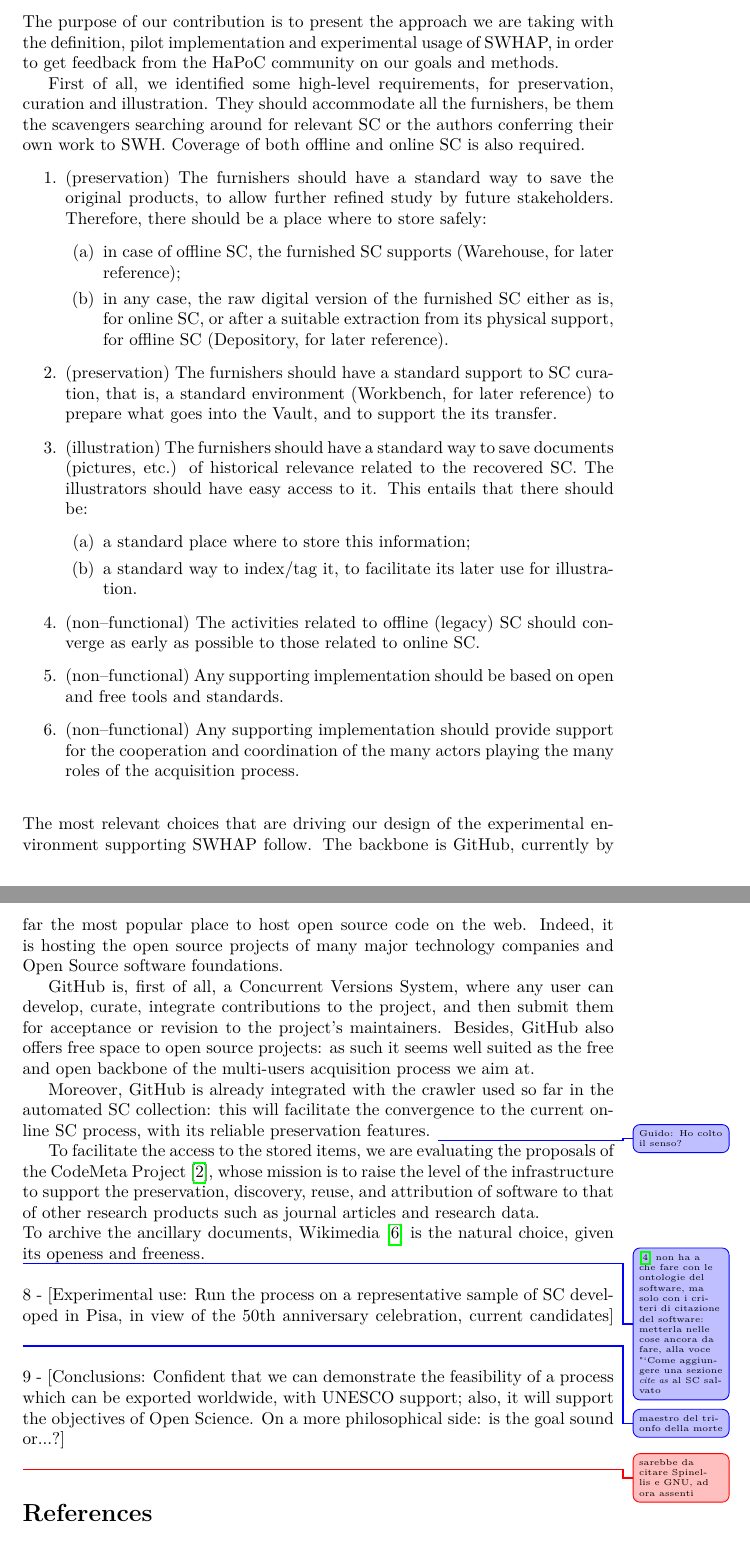
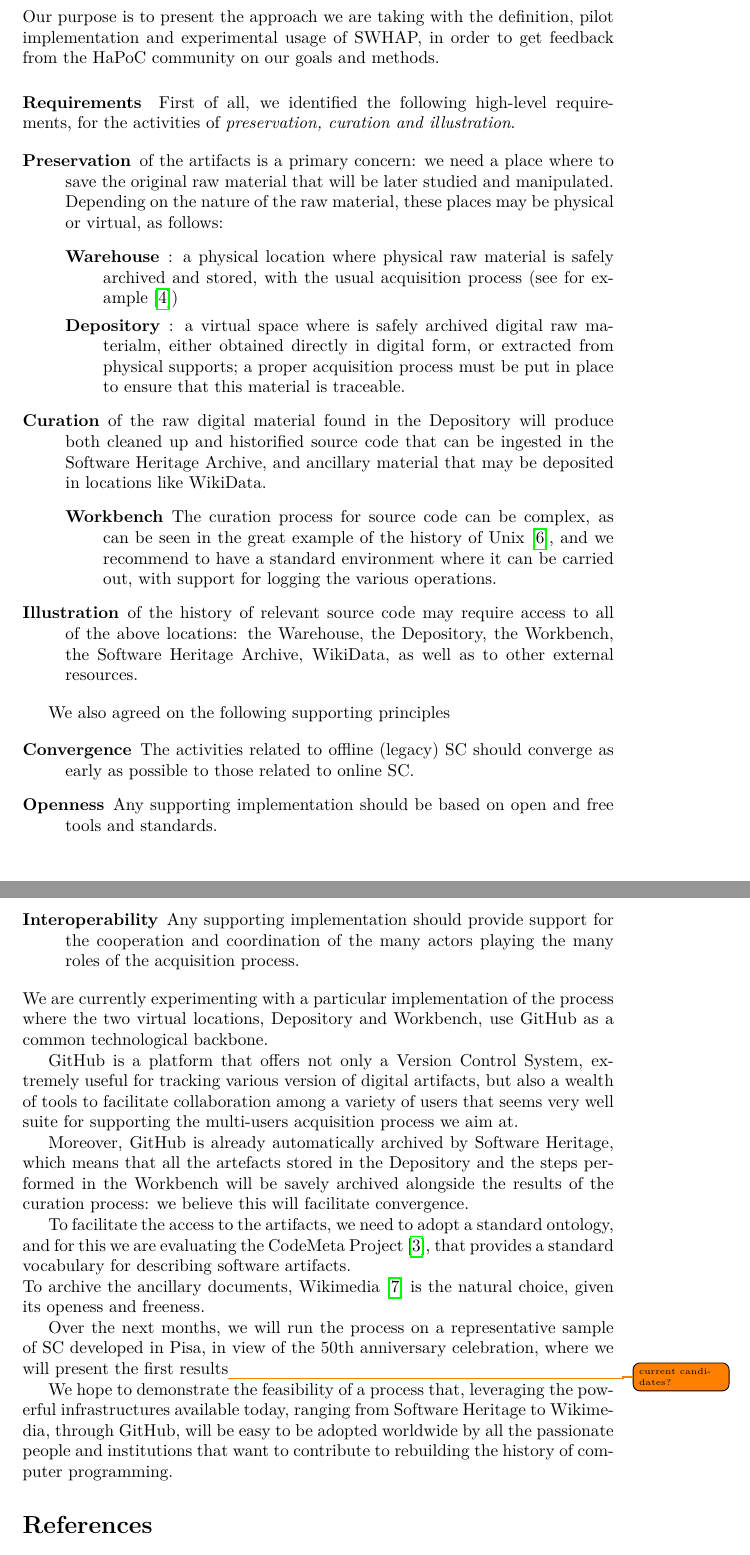
Before and after one commit to patlachance/SWHAPPE, a LaTeX document (DOCS/LATEX/HaPoC-ExtAbstr/ExtAbstrSWH.tex): two parts of pages 2 and 3 of 4, joined at a grey line, cut so that both start at the same text. Compiled offline with pdfLaTeX.

Commit message:
Complete pass by Roberto: add biblio entries for SWH and Spectrum, restructure and reword.

```diff
--- a/DOCS/LATEX/HaPoC-ExtAbstr/ExtAbstrSWH.tex
+++ b/DOCS/LATEX/HaPoC-ExtAbstr/ExtAbstrSWH.tex
@@ -135,60 +133,72 @@ For source code that is not easily accessible online or requires curation, we ta
 
 \noindent
-The purpose of our contribution is to present the approach we are taking with the definition, pilot implementation and experimental usage of SWHAP, in order to get feedback from the HaPoC community on our goals and methods.
+Our purpose is to present the approach we are taking with the definition, pilot implementation and experimental usage of SWHAP, in order to get feedback from the HaPoC community on our goals and methods.
 
-First of all, we identified some high-level requirements, for preservation, curation and illustration. They should accommodate all the furnishers, be them the scavengers searching around for relevant SC or the authors conferring their own work to SWH. Coverage of both offline and online SC is also required.
-\begin{enumerate}
-	\item (preservation) The furnishers should have a standard way to save the original products, to allow further refined study by future stakeholders. Therefore, there should be a place where to store safely:
-	\begin{enumerate}
-		\item in case of offline SC, the furnished SC supports (Warehouse, for later reference);
-		\item in any case, the raw digital version of the furnished SC either as is, for online SC, or after a suitable extraction from its physical support, for offline SC (Depository, for later reference).
-	\end{enumerate}
-	\item (preservation) The furnishers should have a standard support to SC curation, that is, a standard environment (Workbench, for later reference) to prepare what goes into the  Vault, and to support the its transfer.
-	\item (illustration) The furnishers should have a standard way to save documents (pictures, etc.) of historical relevance related to the recovered SC. The illustrators should have easy access to it. This entails that there should be:
-	\begin{enumerate}
-		\item a standard place where to store this information;
-		\item a standard way to index/tag it, to facilitate its later use for illustration.
-		\end{enumerate}
-	\item (non--functional) The activities related to offline (legacy) SC should converge as early as possible to those related to online SC.
-	\item (non--functional) Any supporting implementation should be
+\paragraph{Requirements}
+First of all, we identified the following high-level requirements, for the activities of \emph{preservation, curation and illustration}.
+
+% They should accommodate all the furnishers, be them the scavengers searching around for relevant SC or the authors conferring their own work to SWH.
+
+% Coverage of both offline and online SC is also required.
+
+\begin{description}
+	\item[Preservation] of the artifacts is a primary concern: we need a place where to save the original raw material that will be later studied and manipulated. Depending on the nature of the raw material, these places may be physical or virtual, as follows:
+	\begin{description}
+		\item[Warehouse]: a physical location where physical raw material is safely archived and stored, with the usual acquisition process (see for example~\cite{Spectrum})
+		\item[Depository]: a virtual space where is safely archived digital raw materialm, either obtained directly in digital form, or extracted from physical supports; a proper acquisition process must be put in place to ensure that this material is traceable.
+        \end{description}
+      \item[Curation] of the raw digital material found in the Depository will produce both cleaned up and historified source code that can be ingested in the Software Heritage Archive, and ancillary material that may be deposited in locations like WikiData.
+        \begin{description}
+          \item[Workbench] The curation process for source code can be complex, as can be seen in the great example of the history of Unix~\cite{Spi16g}, and we recommend to have a standard environment where it can be carried out, with support for logging the various operations.
+        \end{description}
+      \item[Illustration] of the history of relevant source code may require access to all of the above locations: the Warehouse, the Depository, the Workbench, the Software Heritage Archive, WikiData, as well as to other external resources.
+\end{description}
+
+We also agreed on the following supporting principles
+
+\begin{description}
+	\item[Convergence] The activities related to offline (legacy) SC should converge as early as possible to those related to online SC.
+	\item[Openness] Any supporting implementation should be
 	based on open and free tools and standards.
-	\item (non--functional) Any supporting implementation should provide support for
+	\item[Interoperability] Any supporting implementation should provide support for
 the cooperation and coordination of the many actors playing the many roles of the acquisition process.
-\end{enumerate}
-
-\
+\end{description}
 
 \noindent
-The most relevant choices that are driving our design of the experimental  environment supporting SWHAP follow. The backbone is GitHub, currently by far the most popular place to host open source code on the web. Indeed, it is hosting the open source projects of many major technology companies and Open Source software foundations.
+We are currently experimenting with a particular implementation of the process where the two virtual locations, Depository and Workbench, use GitHub as a common technological backbone.
 
-GitHub is, first of all, a Concurrent Versions System, where any user can develop, curate, integrate contributions to the project, and then submit them  for acceptance or revision to the project's maintainers. Besides, GitHub also offers free space to open source projects: as such it seems well suited as the free and open backbone of the multi-users acquisition process we aim at.
+GitHub is a platform that offers not only a Version Control System, extremely
+useful for tracking various version of digital artifacts, but also a wealth of
+tools to facilitate collaboration among a variety of users that seems very well
+suite for supporting the multi-users acquisition process we aim at.
 
-Moreover, GitHub is already integrated with the crawler used so far in the automated SC collection: this will facilitate the convergence to the current on-line SC process, with its reliable preservation features. \carlo{Guido: Ho colto il senso?}
+Moreover, GitHub is already automatically archived by Software Heritage, which
+means that all the artefacts stored in the Depository and the steps performed in
+the Workbench will be savely archived alongside the results of the curation process:
+we believe this will facilitate convergence.
 
-To facilitate the access to the stored items, we are evaluating the proposals of the CodeMeta Project \cite{CodeMeta}, whose mission is to raise the level of the infrastructure to support the preservation, discovery, reuse, and attribution of software to that of other research products such as journal articles and research data.
-\
+To facilitate the access to the artifacts, we need to adopt a standard ontology, and
+for this we are evaluating the CodeMeta Project \cite{CodeMeta}, that provides a
+standard vocabulary for describing software artifacts.
 
 \noindent
 To archive the ancillary documents, Wikimedia \cite{wiki:Wikimedia_movement} is the natural choice, given its openess and freeness.
 
-\carlo{\cite{SoftwareCitation2016} non ha a che fare con le ontologie del software, ma solo con i criteri di citazione del software: metterla nelle cose ancora da fare, alla voce "`Come aggiungere una sezione \emph{cite as} al SC salvato}
-\
 
-\noindent
-8 - [Experimental use: Run the process on a representative sample of SC developed in Pisa, in view of the 50th anniversary celebration, current candidates] \carlo{maestro del trionfo della morte}
+Over the next months, we will run the process on a representative sample of SC
+developed in Pisa, in view of the 50th anniversary celebration, where we will
+present the first results\todo{current candidates?}
 
-\
-
-\noindent
-9 - [Conclusions: Confident that we can demonstrate the feasibility of a process which can be exported worldwide, with UNESCO support; also, it will support the objectives of Open Science. On a more philosophical side: is the goal sound or...?]
-
-\
+We hope to demonstrate the feasibility of a process that, leveraging the
+powerful infrastructures available today, ranging from Software Heritage to
+Wikimedia, through GitHub, will be easy to be adopted worldwide by all the
+passionate people and institutions that want to contribute to rebuilding
+the history of computer programming.
 
 %\noindent
 %10 - References
 
-\nocite{*}
-\guido{sarebbe da citare Spinellis e GNU, ad ora assenti}
+%\nocite{*}
 \printbibliography
 
 \listoftodos[Notes and ToDo]
```
Also changed, not shown: DOCS/LATEX/HaPoC-ExtAbstr/ExtAbstrSWH.bib (+26 -0 lines), DOCS/LATEX/HaPoC-ExtAbstr/ExtAbstrSWH.pdf, DOCS/LATEX/HaPoC-ExtAbstr/ExtAbstrSWH.tex (14 more changed lines).
